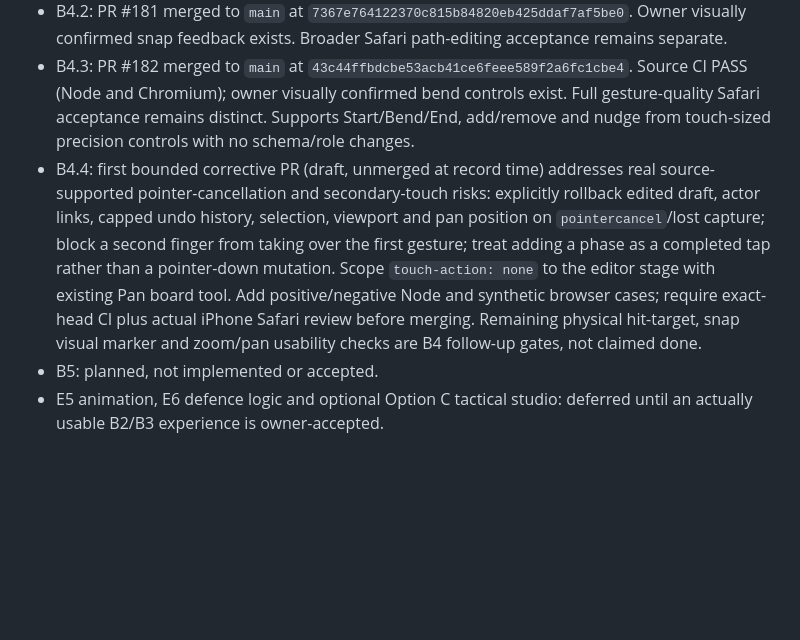
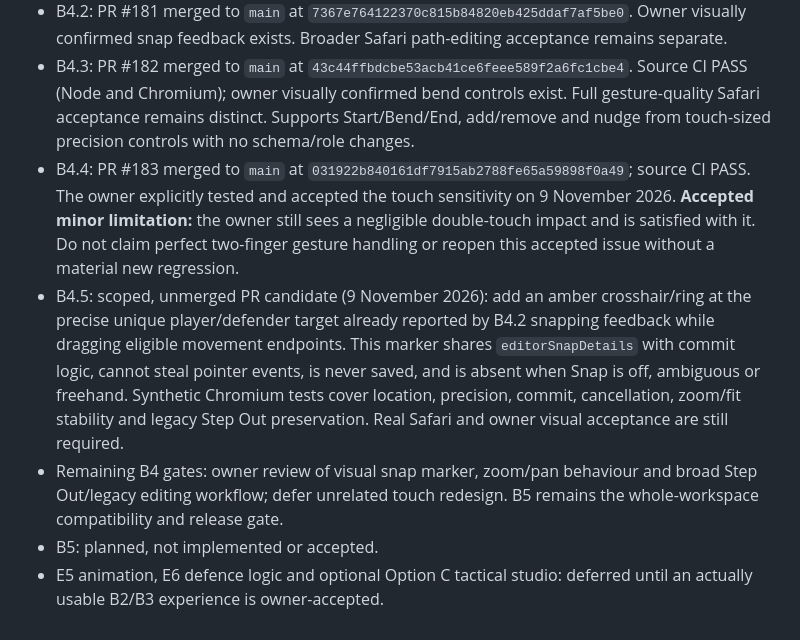
Before and after one commit to pdomoney/team-manager, a Markdown page: docs/architecture/option-b-play-workspace-programme.md, the part around the change. Rendered like a GitHub page; blank space fills up the shorter version.

Commit message:
Record PR183 owner acceptance and bounded B4.5 target marker work

```diff
--- a/docs/architecture/option-b-play-workspace-programme.md
+++ b/docs/architecture/option-b-play-workspace-programme.md
@@ -34,6 +34,8 @@ Coach: select current club/team and active role → Tactics → Plays → find S
 - B4.1: PR #180 merged to `main` at `292a208a01767d9a08120bd7d0faee50797cb444`. Owner visually confirmed precision nudge control exists; full Safari authoring acceptance is still pending. The opt-in touch/keyboard nudges and compact mobile tool rails do not change saved schema or permissions.
 - B4.2: PR #181 merged to `main` at `7367e764122370c815b84820eb425ddaf7af5be0`. Owner visually confirmed snap feedback exists. Broader Safari path-editing acceptance remains separate.
 - B4.3: PR #182 merged to `main` at `43c44ffbdcbe53acb41ce6feee589f2a6fc1cbe4`. Source CI PASS (Node and Chromium); owner visually confirmed bend controls exist. Full gesture-quality Safari acceptance remains distinct. Supports Start/Bend/End, add/remove and nudge from touch-sized precision controls with no schema/role changes.
-- B4.4: first bounded corrective PR (draft, unmerged at record time) addresses real source-supported pointer-cancellation and secondary-touch risks: explicitly rollback edited draft, actor links, capped undo history, selection, viewport and pan position on `pointercancel`/lost capture; block a second finger from taking over the first gesture; treat adding a phase as a completed tap rather than a pointer-down mutation. Scope `touch-action: none` to the editor stage with existing Pan board tool. Add positive/negative Node and synthetic browser cases; require exact-head CI plus actual iPhone Safari review before merging. Remaining physical hit-target, snap visual marker and zoom/pan usability checks are B4 follow-up gates, not claimed done.
+- B4.4: PR #183 merged to `main` at `031922b840161df7915ab2788fe65a59898f0a49`; source CI PASS. The owner explicitly tested and accepted the touch sensitivity on 9 November 2026. **Accepted minor limitation:** the owner still sees a negligible double-touch impact and is satisfied with it. Do not claim perfect two-finger gesture handling or reopen this accepted issue without a material new regression.
+- B4.5: scoped, unmerged PR candidate (9 November 2026): add an amber crosshair/ring at the precise unique player/defender target already reported by B4.2 snapping feedback while dragging eligible movement endpoints. This marker shares `editorSnapDetails` with commit logic, cannot steal pointer events, is never saved, and is absent when Snap is off, ambiguous or freehand. Synthetic Chromium tests cover location, precision, commit, cancellation, zoom/fit stability and legacy Step Out preservation. Real Safari and owner visual acceptance are still required.
+- Remaining B4 gates: owner review of visual snap marker, zoom/pan behaviour and broad Step Out/legacy editing workflow; defer unrelated touch redesign. B5 remains the whole-workspace compatibility and release gate.
 - B5: planned, not implemented or accepted.
 - E5 animation, E6 defence logic and optional Option C tactical studio: deferred until an actually usable B2/B3 experience is owner-accepted.
```
